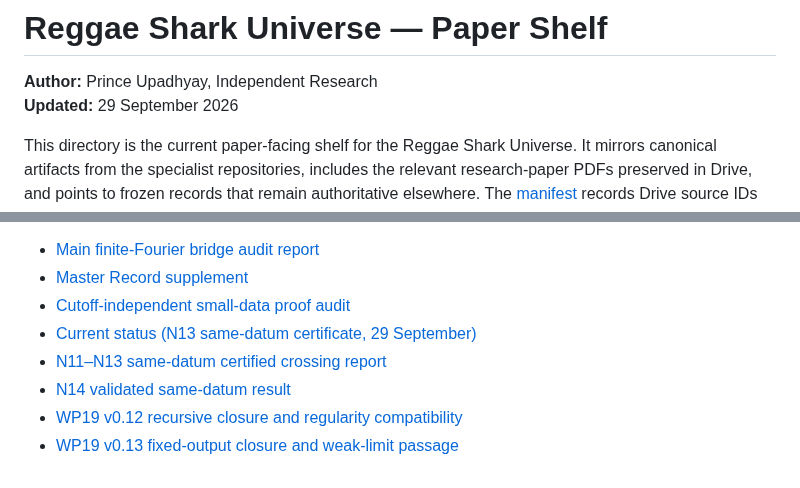
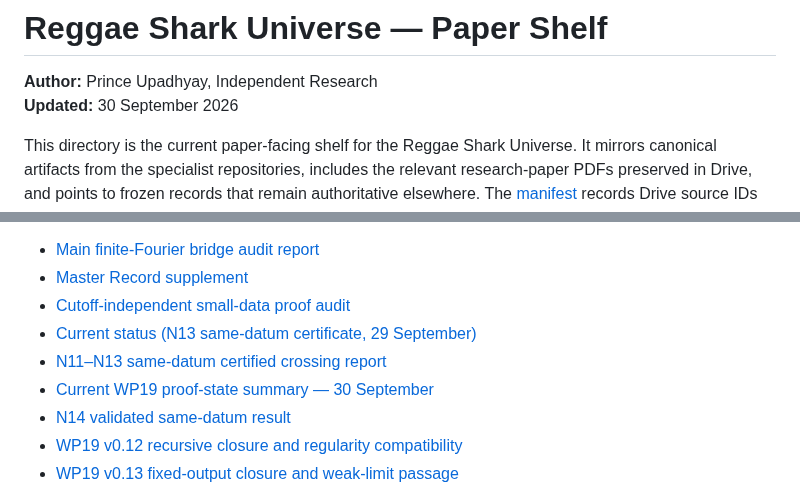
Before and after one commit to reggaesharkk/Reggae-shark-universe-, a Markdown page: papers/README.md, 2 parts joined by grey strips. GitHub-like rendering.

Commit message:
Index current WP19 proof-state summary

```diff
--- a/papers/README.md
+++ b/papers/README.md
@@ -1,7 +1,7 @@
 # Reggae Shark Universe — Paper Shelf
 
 **Author:** Prince Upadhyay, Independent Research
-**Updated:** 29 September 2026
+**Updated:** 30 September 2026
 
 This directory is the current paper-facing shelf for the Reggae Shark Universe. It mirrors canonical artifacts from the specialist repositories, includes the relevant research-paper PDFs preserved in Drive, and points to frozen records that remain authoritative elsewhere. The [manifest](MANIFEST.md) records Drive source IDs and SHA-256 hashes for those added PDFs.
 
@@ -81,6 +81,7 @@ Mirrored here:
 - [Cutoff-independent small-data proof audit](navier-stokes/WP3_SMALL_DATA_PROOF.md)
 - [Current status (N13 same-datum certificate, 29 September)](navier-stokes/CURRENT_STATUS_2026_09_29_N13_RESULT.md)
 - [N11–N13 same-datum certified crossing report](navier-stokes/N11_to_N13_Same_Datum_Cutoff_Report_2026_09_29.md)
+- [Current WP19 proof-state summary — 30 September](navier-stokes/WP19_CURRENT_STATUS_2026_09_30.md)
 - [N14 validated same-datum result](navier-stokes/WP19_N14_VALIDATED_SAME_DATUM_RESULT_2026_09_30.md)
 - [WP19 v0.12 recursive closure and regularity compatibility](navier-stokes/WP19_v0_12_RECURSIVE_CLOSURE_AND_REGULARITY_GATE.md)
 - [WP19 v0.13 fixed-output closure and weak-limit passage](navier-stokes/WP19_v0_13_FIXED_OUTPUT_CLOSURE_AND_WEAK_LIMIT.md)
```
